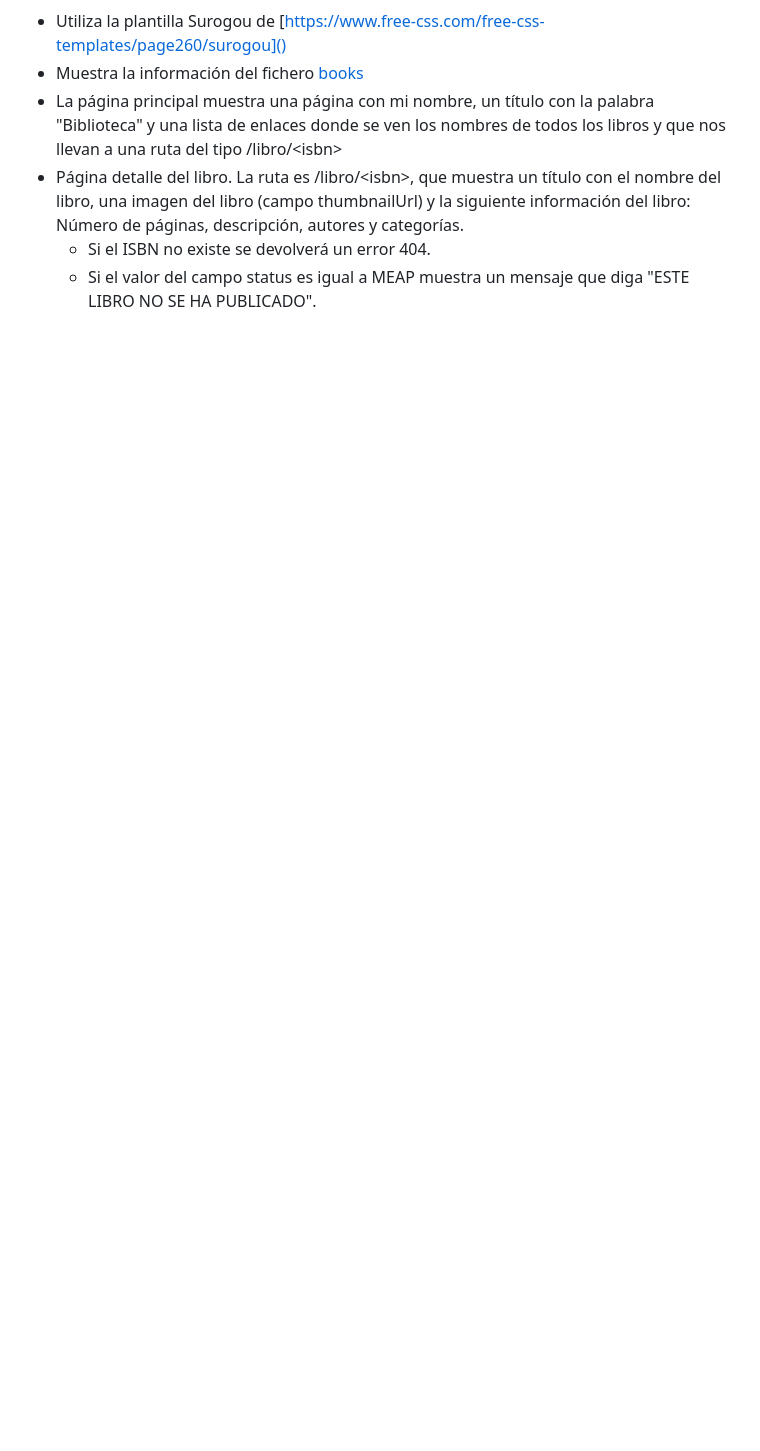
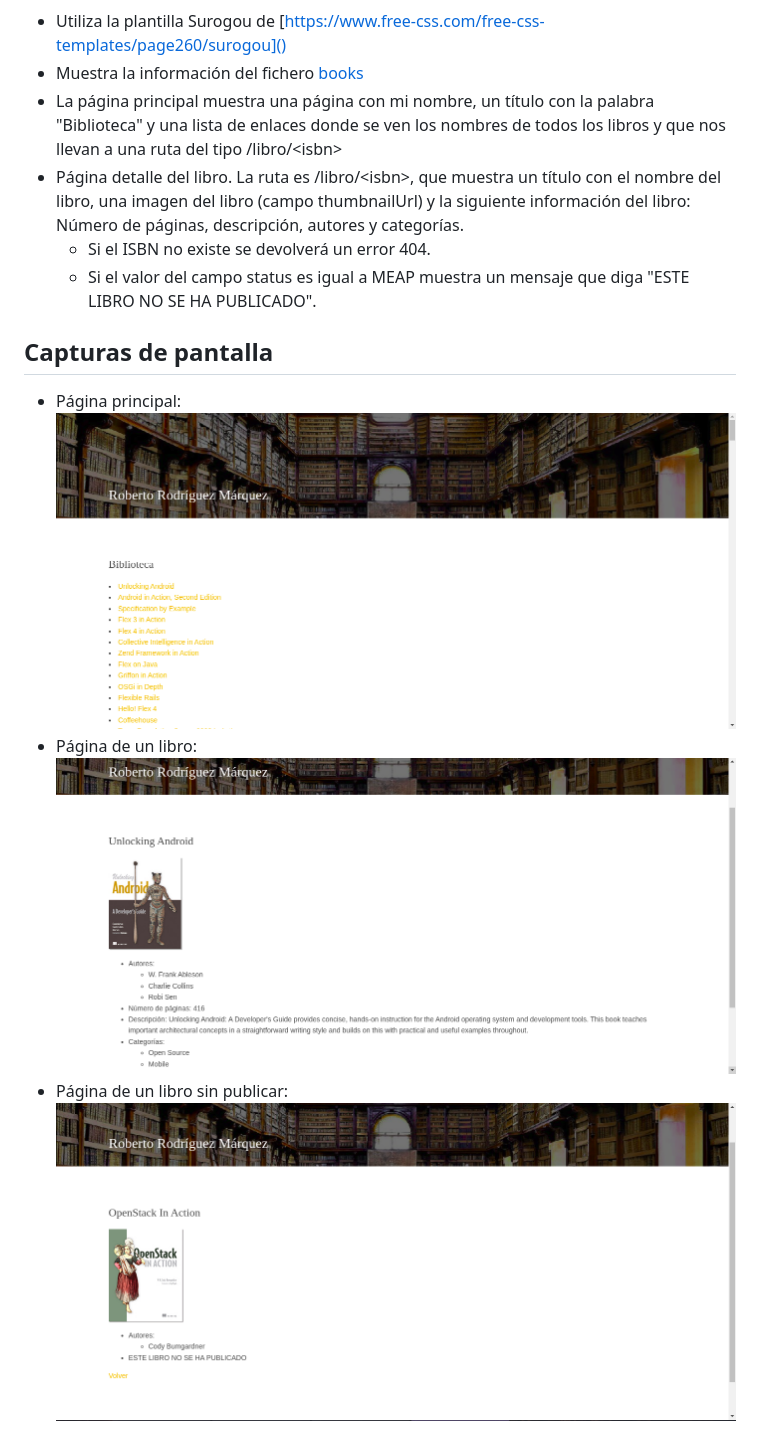
Before and after one commit to robertorodriguez98/libreria_flask, a Markdown page: README.md, the part around the change printed below. Drawn GitHub-style; pictures changed too: capturas/biblioteca.png (added), capturas/libro.png (added), capturas/libro2.png (added); blank space fills up the shorter version.

```diff
--- a/README.md
+++ b/README.md
@@ -7,3 +6,11 @@ Aplicación dinámica utilizando python flask  con las siguientes característic
 * Página detalle del libro. La ruta es /libro/\<isbn\>, que muestra un título con el nombre del libro, una imagen del libro (campo thumbnailUrl) y la siguiente información del libro: Número de páginas, descripción, autores y categorías.
     * Si el ISBN no existe se devolverá un error 404.
     * Si el valor del campo status es igual a MEAP muestra un mensaje que diga "ESTE LIBRO NO SE HA PUBLICADO".
+
+## Capturas de pantalla
+* Página principal:
+![](capturas/biblioteca.png)
+* Página de un libro:
+![](capturas/libro.png)
+* Página de un libro sin publicar:
+![](capturas/libro2.png)
```
Also changed, not shown: other parts of README.md (+0 -1 lines).
